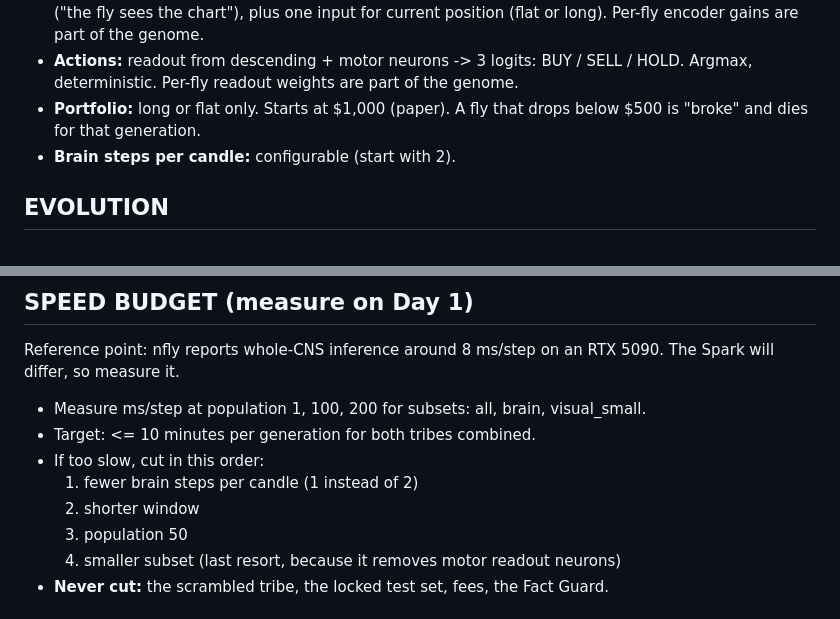
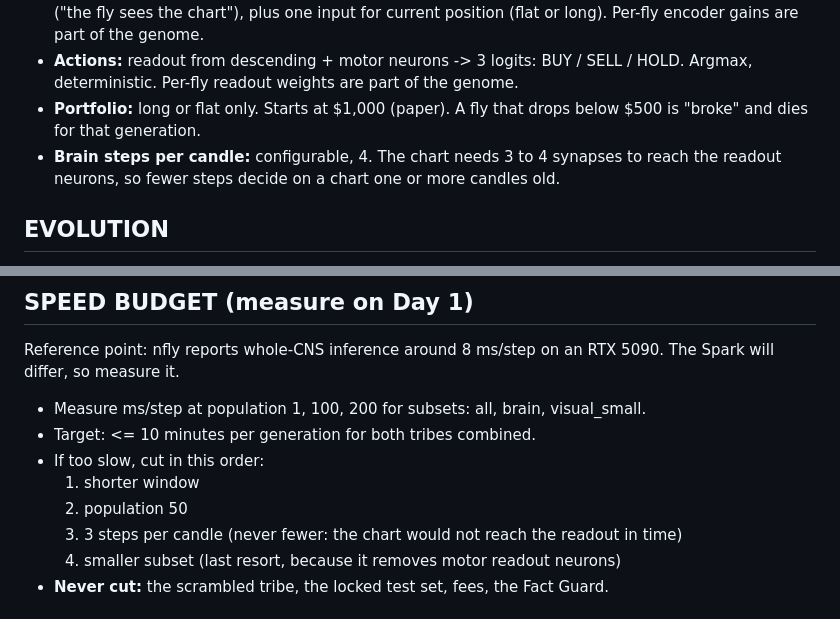
Before and after one commit to Tacdelgineer/hedgefly, a Markdown page: PLAN.md, 2 parts joined by grey strips. Rendered like a GitHub page.

Commit message:
Set 4 brain steps per candle and reorder the cuts
The chart reaches the readout neurons through 3 to 4 synapses, so at 2
steps per candle the flies decide on a chart one to two candles old.
Four steps cost about 7 to 8 minutes per generation, inside the budget,
and the cut order now keeps steps per candle at 3 or more.

Co-Authored-By: Claude Opus 5 <noreply@anthropic.com>

```diff
--- a/PLAN.md
+++ b/PLAN.md
@@ -79,7 +79,8 @@ Deadline: published within 7 days.
   Argmax, deterministic. Per-fly readout weights are part of the genome.
 - **Portfolio:** long or flat only. Starts at $1,000 (paper). A fly that drops
   below $500 is "broke" and dies for that generation.
-- **Brain steps per candle:** configurable (start with 2).
+- **Brain steps per candle:** configurable, 4. The chart needs 3 to 4 synapses to reach
+  the readout neurons, so fewer steps decide on a chart one or more candles old.
 
 ## EVOLUTION
 
@@ -168,9 +169,9 @@ The Spark will differ, so measure it.
 - Measure ms/step at population 1, 100, 200 for subsets: all, brain, visual_small.
 - Target: <= 10 minutes per generation for both tribes combined.
 - If too slow, cut in this order:
-  1. fewer brain steps per candle (1 instead of 2)
-  2. shorter window
-  3. population 50
+  1. shorter window
+  2. population 50
+  3. 3 steps per candle (never fewer: the chart would not reach the readout in time)
   4. smaller subset (last resort, because it removes motor readout neurons)
 - **Never cut:** the scrambled tribe, the locked test set, fees, the Fact Guard.
 
```
